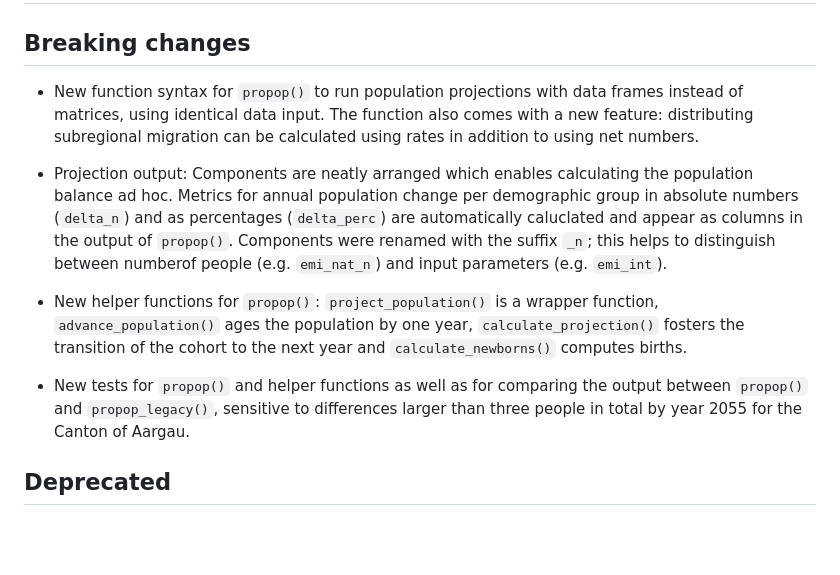
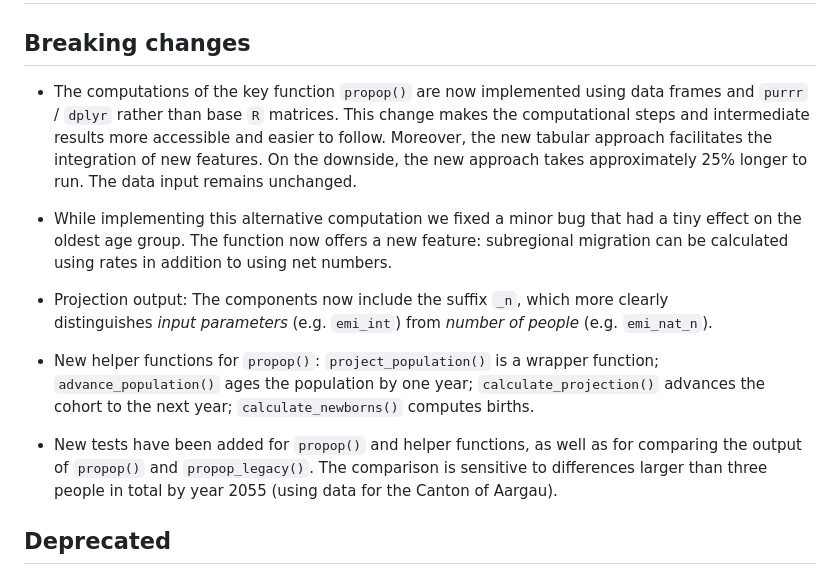
Before and after one commit to statistik-aargau/propop, a Markdown page: NEWS.md, the part around the change. Drawn GitHub-style; blank space fills up the shorter version.

Commit message:
revised news

```diff
--- a/NEWS.md
+++ b/NEWS.md
@@ -1,24 +1,27 @@
 # propop 2.0.0
 ## Breaking changes
-- New function syntax for `propop()` to run population projections with data frames
-instead of matrices, using identical data input. The function also comes with a new feature: distributing
+- The computations of the key function `propop()` are now implemented using data frames
+and `purrr` / `dplyr` rather than base `R` matrices. This change makes the computational
+steps and intermediate results more accessible and easier to follow. Moreover,
+the new tabular approach facilitates the integration of new features. On the
+downside, the new approach takes approximately 25% longer to run. The data input
+remains unchanged.
+
+- While implementing this alternative computation we fixed a minor bug that had a
+tiny effect on the oldest age group. The function now offers a new feature:
 subregional migration can be calculated using rates in addition to using net numbers.
 
-- Projection output: Components are neatly arranged which enables calculating
-the population balance ad hoc. Metrics for annual population change per demographic
-group in absolute numbers (`delta_n`) and as percentages (`delta_perc`) are automatically
-caluclated and appear as columns in the output of `propop()`. Components were renamed
-with the suffix `_n`; this helps to distinguish between numberof people (e.g. `emi_nat_n`)
-and input parameters (e.g. `emi_int`).
+- Projection output: The components now include the suffix `_n`, which more clearly
+distinguishes *input parameters* (e.g. `emi_int`) from *number of people* (e.g. `emi_nat_n`).
 
-- New helper functions for `propop()`: `project_population()` is a wrapper function,
-`advance_population()` ages the population by one year, `calculate_projection()`
-fosters the transition of the cohort to the next year and `calculate_newborns()`
-computes births.
+- New helper functions for `propop()`: `project_population()` is a wrapper function;
+`advance_population()` ages the population by one year; `calculate_projection()`
+advances the cohort to the next year; `calculate_newborns()` computes births.
 
-- New tests for `propop()` and helper functions as well as for comparing the output
-between `propop()` and `propop_legacy()`, sensitive to differences larger than three
-people in total by year 2055 for the Canton of Aargau.
+- New tests have been added for `propop()` and helper functions, as well as for
+comparing the output of `propop()` and `propop_legacy()`. The comparison is sensitive
+to differences larger than three people in total by year 2055 (using data for the
+Canton of Aargau).
 
 ## Deprecated
 - The old function `propop()` was renamed to `propop_legacy()` and was deprecated
```
